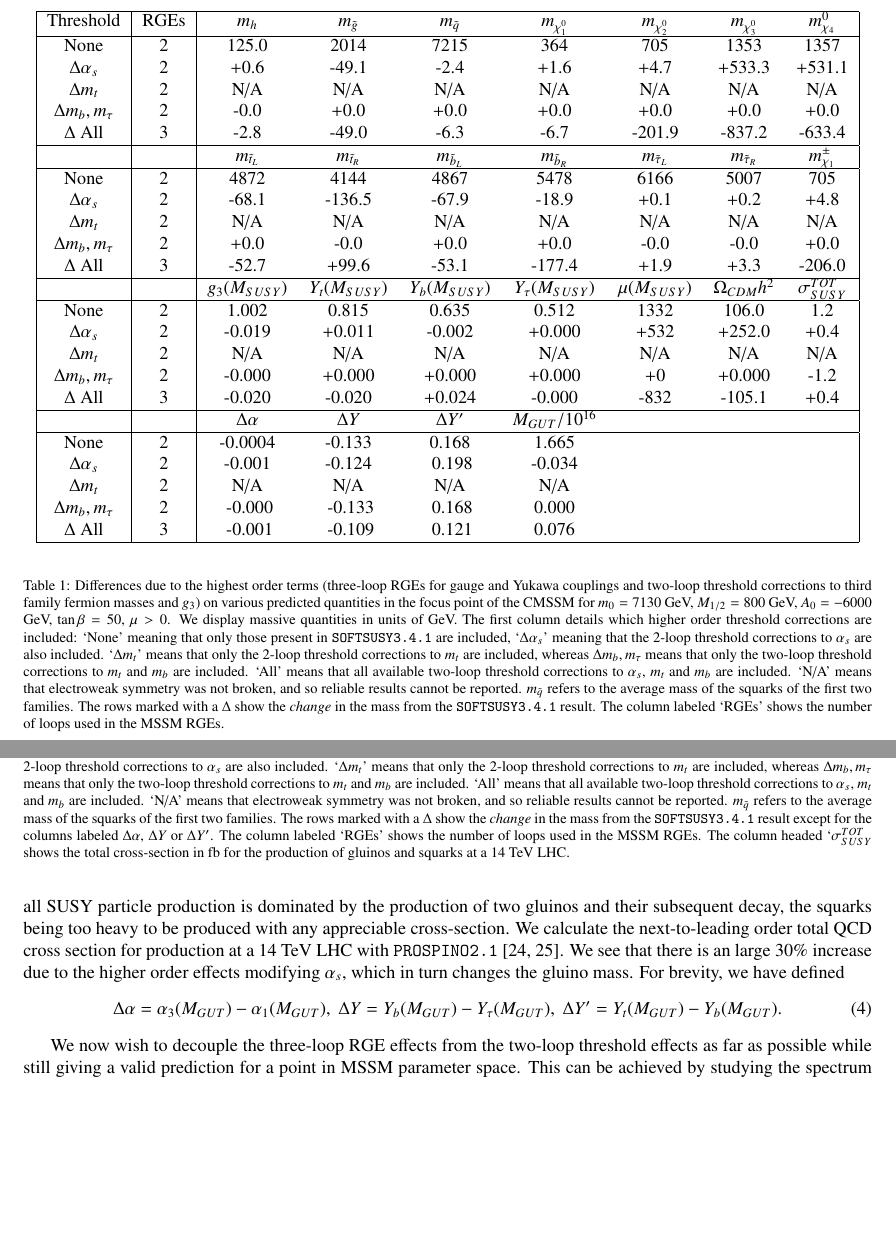
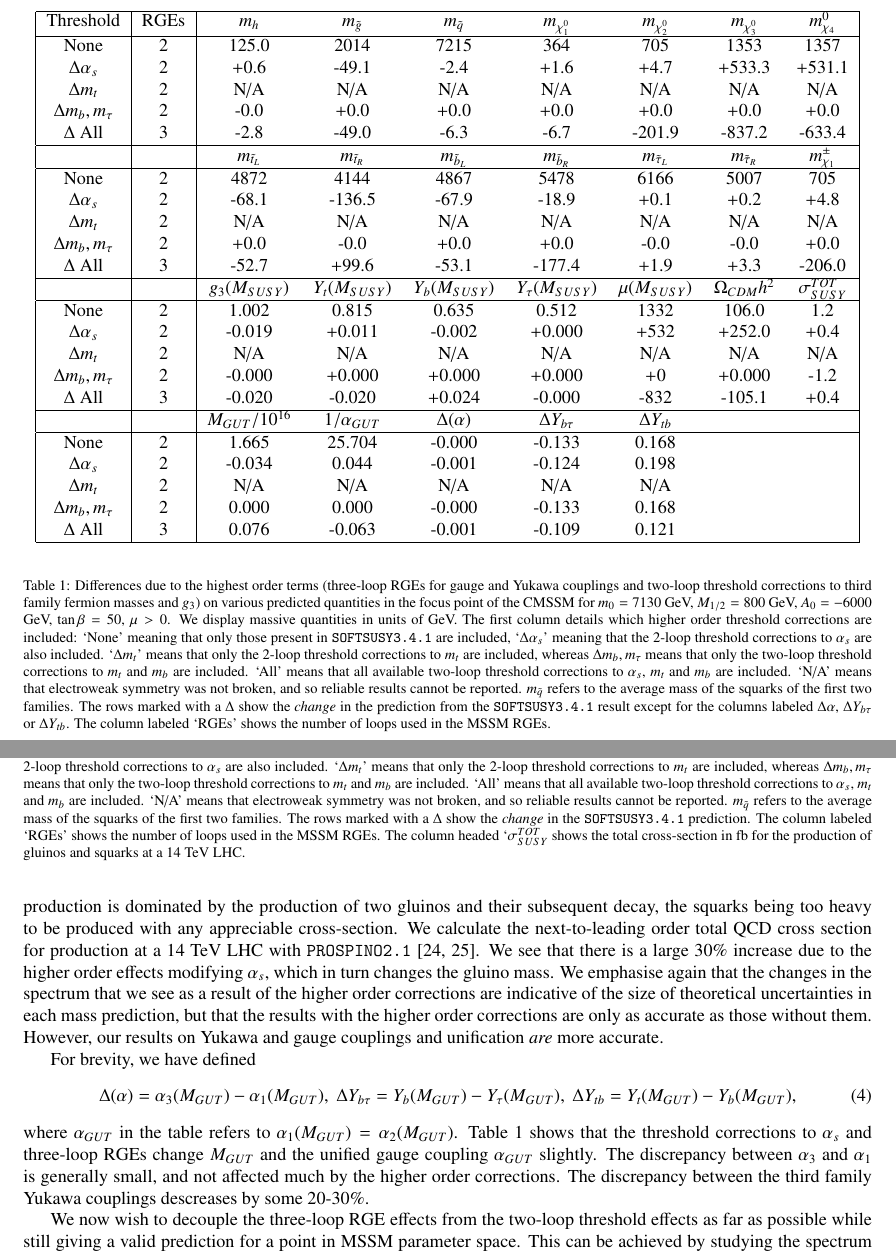
Before and after one commit to BAllanach/softsusy, a LaTeX paper (doc/threeLoop.tex, which reads doc/tableOne.tex): two parts of pages 6 and 7 of 12, joined at a grey line, cut so that both start at the same text, the shorter picture padded with empty space. Compiled offline with pdfLaTeX.

Commit message:
Changed way unification quantities are shown

```diff
--- a/doc/tableOne.tex
+++ b/doc/tableOne.tex
@@ -25,11 +25,11 @@ $\Delta m_b, m_\tau$& 2 & -0.000 & +0.000 & +0.000 & +0.000 &   +0 & +0.000 &  -
 $\Delta$ All      & 3 & -0.020 & -0.020 & +0.024 & -0.000 & -832 & -105.1 & +0.4\\
 
 %
-\hline&& $\Delta \alpha$ & $\Delta Y$ & $\Delta Y'$&$M_{GUT}/10^{16}$&&& \\ \hline None                   & 2 & -0.0004 & -0.133 & 0.168 & 1.665 & & & \\
-$\Delta \alpha_s$  & 2 & -0.001 &  -0.124 & { 0.198} & -0.034 & & & \\
-$\Delta m_t$  & 2 & N/A & N/A & N/A & N/A &  & &\\
-$\Delta m_b,m_\tau$  & 2 & { -0.000} & { -0.133} & { 0.168} & 0.000 & & & \\
-$\Delta$ All  & 3 & { -0.001} & { -0.109} & { 0.121} & 0.076 & & & \\
+\hline&& $M_{GUT}/10^{16}$& $1/\alpha_{GUT}$&$\Delta (\alpha)$ & $\Delta Y_{b\tau}$ & $\Delta Y_{tb}$&& \\ \hline None                   & 2 & 1.665 & 25.704 & -0.000 & -0.133 & 0.168& & \\
+$\Delta \alpha_s$  & 2 &  -0.034 &  0.044 &  -0.001 & -0.124 &0.198 & & \\
+$\Delta m_t$  & 2 & N/A & N/A & N/A & N/A &N/A  & &\\
+$\Delta m_b,m_\tau$  & 2 &  0.000 &  0.000 &  -0.000 & -0.133 &0.168 & & \\
+$\Delta$ All  & 3 &  0.076 &  -0.063 &  -0.001 & -0.109 &0.121 & & \\
 \hline
 \end{tabular}
 \end{center}
--- a/doc/threeLoop.tex
+++ b/doc/threeLoop.tex
@@ -365,7 +365,10 @@ the higher order effects.
   $m_{\tilde q}$ refers to the average mass of the squarks of the first two
   families.
   The rows marked with a $\Delta$ show the {\em change} in
-  the mass from the {\tt SOFTSUSY3.4.1} result. The column labeled `RGEs'
+  the prediction from the {\tt SOFTSUSY3.4.1} result
+  except for
+  the columns labeled $\Delta \alpha$, $\Delta Y_{b\tau}$ or $\Delta
+  Y_{tb}$. The column labeled `RGEs'
   shows the number of loops used in the MSSM RGEs. }
 \end{table}
 In Table~\ref{tab:cmssm}, we show the effects of the higher order terms for a
@@ -427,21 +430,36 @@ The top Yukawa coupling is changed by the different value of $\alpha_s$
 through renormalisation group effects. {\bf one-loop $Y_t$ RGE}.
 (Higgs mass uncertainty).
 The smaller changes in the gluino and average squark masses lead to associated
-changes in the squark and gluino production cross-sections. At this point, all
+changes in the squark and gluino production cross-sections.
 SUSY particle production is dominated by the production of two gluinos and
 their subsequent decay, the squarks being too heavy to be produced with any
 appreciable cross-section. We calculate the next-to-leading order total QCD
 cross section for production at a 14 TeV LHC with {\tt
   PROSPINO2.1}~\cite{Beenakker:1996ed,Beenakker:1996ch}. We see that there is
-an large 30$\%$ increase due to the higher order effects modifying $\alpha_s$,
-which in turn changes the gluino mass.
+a large 30$\%$ increase due to the higher order effects modifying $\alpha_s$,
+which in turn changes the gluino mass. We emphasise again that the changes in
+the
+spectrum that we see as a result of the higher order corrections are
+indicative of the size of theoretical uncertainties in
+each mass prediction, but that the results with the higher order corrections
+are only as accurate as those without them.
+However, our results on Yukawa and gauge couplings and unification {\em are}
+more accurate.
+
 For brevity, we have defined
 \begin{equation}
 \Delta
-\alpha=\alpha_3(M_{GUT})-\alpha_1(M_{GUT}),\
-\Delta Y=Y_b(M_{GUT})-Y_\tau(M_{GUT}),\
-\Delta Y'=Y_t(M_{GUT})-Y_b(M_{GUT}).
+(\alpha)=\alpha_3(M_{GUT})-\alpha_1(M_{GUT}),\
+\Delta Y_{b\tau}=Y_b(M_{GUT})-Y_\tau(M_{GUT}),\
+\Delta Y_{tb}=Y_t(M_{GUT})-Y_b(M_{GUT}),
 \end{equation}
+where $\alpha_{GUT}$ in the table refers to
+$\alpha_1(M_{GUT})=\alpha_2(M_{GUT})$.
+Table~\ref{tab:cmssm} shows that the threshold corrections to $\alpha_s$ and
+three-loop RGEs change $M_{GUT}$ and the unified gauge coupling $\alpha_{GUT}$
+slightly. The discrepancy between $\alpha_{3}$ and $\alpha_1$ is generally
+small, and not affected much by the higher order corrections. The discrepancy
+between the third family Yukawa couplings descreases by some 20-30$\%$.
 
 \input{tableTwo}
 \caption{\label{tab:pmssm}  Differences due to the highest order terms
@@ -463,8 +481,7 @@ For brevity, we have defined
   $m_{\tilde q}$ refers to the average mass of the squarks of the first two
   families.
   The rows marked with a $\Delta$ show the {\em change} in
-  the mass from the {\tt SOFTSUSY3.4.1} result except for
-  the columns labeled $\Delta \alpha$, $\Delta Y$ or $\Delta Y'$. The column
+  the {\tt SOFTSUSY3.4.1} prediction. The column
   labeled `RGEs'
   shows the number of loops used in the MSSM RGEs. The column headed
   `$\sigma_{SUSY}^{TOT}$ shows the total cross-section in fb for the
```
Also changed, not shown: 1 other file.
